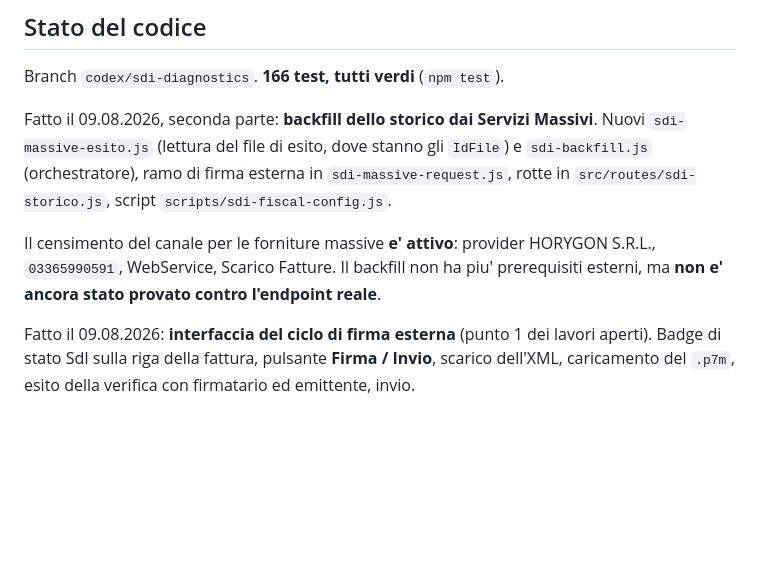
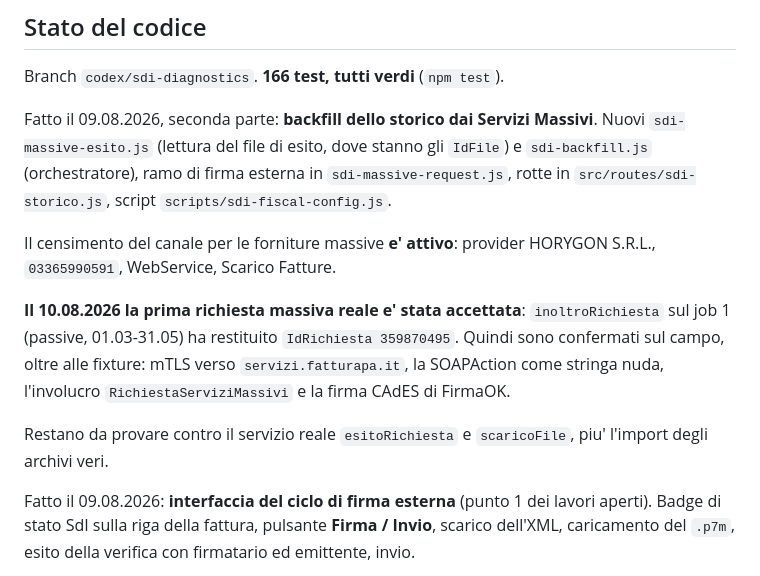
Before and after one commit to Danielements/horygon-crm, a Markdown page: SDI_SESSION_HANDOFF.md, the part around the change. Rendered like a GitHub page; blank space fills up the shorter version.

Commit message:
Record the first accepted massive request
inoltroRichiesta returned IdRichiesta 359870495 on 10.08.2026. That confirms
against the live service what until now only fixtures covered: the bare-string
SOAPAction, the RichiestaServiziMassivi envelope and the CAdES signature.

Co-Authored-By: Claude Opus 5 <noreply@anthropic.com>

```diff
--- a/SDI_SESSION_HANDOFF.md
+++ b/SDI_SESSION_HANDOFF.md
@@ -23,9 +23,16 @@ gli `IdFile`) e `sdi-backfill.js` (orchestratore), ramo di firma esterna in
 `scripts/sdi-fiscal-config.js`.
 
 Il censimento del canale per le forniture massive **e' attivo**: provider
-HORYGON S.R.L., `03365990591`, WebService, Scarico Fatture. Il backfill non ha
-piu' prerequisiti esterni, ma **non e' ancora stato provato contro l'endpoint
-reale**.
+HORYGON S.R.L., `03365990591`, WebService, Scarico Fatture.
+
+**Il 10.08.2026 la prima richiesta massiva reale e' stata accettata**:
+`inoltroRichiesta` sul job 1 (passive, 01.03-31.05) ha restituito
+`IdRichiesta 359870495`. Quindi sono confermati sul campo, oltre alle fixture:
+mTLS verso `servizi.fatturapa.it`, la SOAPAction come stringa nuda, l'involucro
+`RichiestaServiziMassivi` e la firma CAdES di FirmaOK.
+
+Restano da provare contro il servizio reale `esitoRichiesta` e `scaricoFile`,
+piu' l'import degli archivi veri.
 
 Fatto il 09.08.2026: **interfaccia del ciclo di firma esterna** (punto 1 dei
 lavori aperti). Badge di stato SdI sulla riga della fattura, pulsante
```
